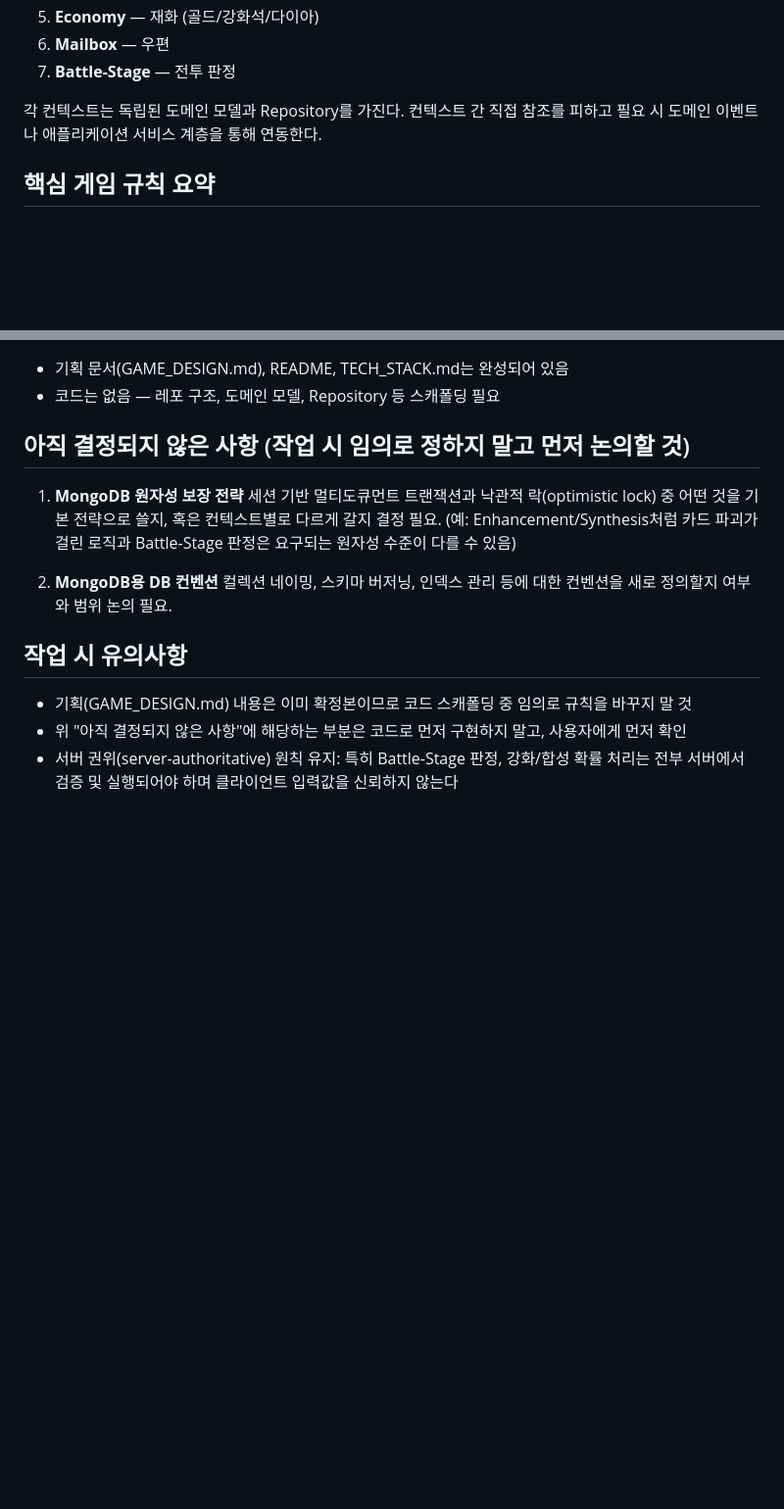
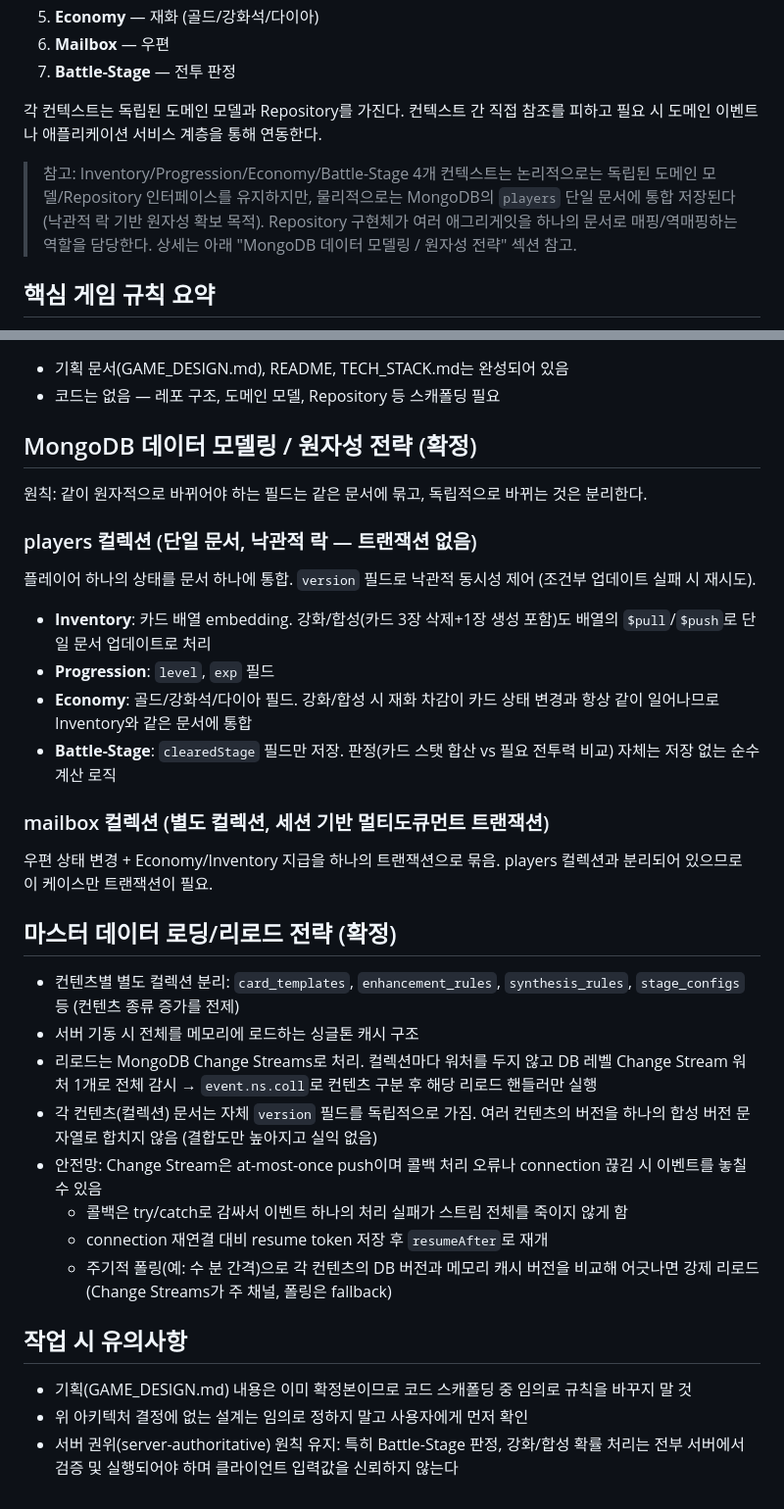
Before and after one commit to trisakion0500/enhance-or-bust, a Markdown page: CLAUDE.md, 2 parts joined by grey strips. Shown at 98% size. GitHub-like rendering; blank space fills up the shorter version.

Commit message:
MongoDB 데이터 모델링/원자성 전략, 마스터 데이터 로딩 전략 확정

```diff
--- a/CLAUDE.md
+++ b/CLAUDE.md
@@ -38,6 +38,12 @@
 각 컨텍스트는 독립된 도메인 모델과 Repository를 가진다. 컨텍스트 간 직접 참조를 피하고
 필요 시 도메인 이벤트나 애플리케이션 서비스 계층을 통해 연동한다.
 
+> 참고: Inventory/Progression/Economy/Battle-Stage 4개 컨텍스트는 논리적으로는 독립된
+> 도메인 모델/Repository 인터페이스를 유지하지만, 물리적으로는 MongoDB의 `players`
+> 단일 문서에 통합 저장된다 (낙관적 락 기반 원자성 확보 목적). Repository 구현체가
+> 여러 애그리게잇을 하나의 문서로 매핑/역매핑하는 역할을 담당한다. 상세는 아래
+> "MongoDB 데이터 모델링 / 원자성 전략" 섹션 참고.
+
 ## 핵심 게임 규칙 요약
 
 - **카드 등급**: N(60%, 공10-20) / R(30%, 25-40) / SR(8%, 50-80) / SSR(2%, 100-150)
@@ -55,20 +61,48 @@
 - 기획 문서(GAME_DESIGN.md), README, TECH_STACK.md는 완성되어 있음
 - 코드는 없음 — 레포 구조, 도메인 모델, Repository 등 스캐폴딩 필요
 
-## 아직 결정되지 않은 사항 (작업 시 임의로 정하지 말고 먼저 논의할 것)
+## MongoDB 데이터 모델링 / 원자성 전략 (확정)
 
-1. **MongoDB 원자성 보장 전략**
-   세션 기반 멀티도큐먼트 트랜잭션과 낙관적 락(optimistic lock) 중 어떤 것을 기본
-   전략으로 쓸지, 혹은 컨텍스트별로 다르게 갈지 결정 필요. (예: Enhancement/Synthesis처럼
-   카드 파괴가 걸린 로직과 Battle-Stage 판정은 요구되는 원자성 수준이 다를 수 있음)
+원칙: 같이 원자적으로 바뀌어야 하는 필드는 같은 문서에 묶고, 독립적으로 바뀌는 것은 분리한다.
 
-2. **MongoDB용 DB 컨벤션**
-   컬렉션 네이밍, 스키마 버저닝, 인덱스 관리 등에 대한 컨벤션을 새로 정의할지 여부와
-   범위 논의 필요.
+### players 컬렉션 (단일 문서, 낙관적 락 — 트랜잭션 없음)
+
+플레이어 하나의 상태를 문서 하나에 통합. `version` 필드로 낙관적 동시성 제어
+(조건부 업데이트 실패 시 재시도).
+
+- **Inventory**: 카드 배열 embedding. 강화/합성(카드 3장 삭제+1장 생성 포함)도
+  배열의 `$pull`/`$push`로 단일 문서 업데이트로 처리
+- **Progression**: `level`, `exp` 필드
+- **Economy**: 골드/강화석/다이아 필드. 강화/합성 시 재화 차감이 카드 상태 변경과
+  항상 같이 일어나므로 Inventory와 같은 문서에 통합
+- **Battle-Stage**: `clearedStage` 필드만 저장. 판정(카드 스탯 합산 vs 필요 전투력
+  비교) 자체는 저장 없는 순수 계산 로직
+
+### mailbox 컬렉션 (별도 컬렉션, 세션 기반 멀티도큐먼트 트랜잭션)
+
+우편 상태 변경 + Economy/Inventory 지급을 하나의 트랜잭션으로 묶음. players
+컬렉션과 분리되어 있으므로 이 케이스만 트랜잭션이 필요.
+
+## 마스터 데이터 로딩/리로드 전략 (확정)
+
+- 컨텐츠별 별도 컬렉션 분리: `card_templates`, `enhancement_rules`,
+  `synthesis_rules`, `stage_configs` 등 (컨텐츠 종류 증가를 전제)
+- 서버 기동 시 전체를 메모리에 로드하는 싱글톤 캐시 구조
+- 리로드는 MongoDB Change Streams로 처리. 컬렉션마다 워처를 두지 않고 DB 레벨
+  Change Stream 워처 1개로 전체 감시 → `event.ns.coll`로 컨텐츠 구분 후 해당
+  리로드 핸들러만 실행
+- 각 컨텐츠(컬렉션) 문서는 자체 `version` 필드를 독립적으로 가짐. 여러 컨텐츠의
+  버전을 하나의 합성 버전 문자열로 합치지 않음 (결합도만 높아지고 실익 없음)
+- 안전망: Change Stream은 at-most-once push이며 콜백 처리 오류나 connection 끊김
+  시 이벤트를 놓칠 수 있음
+  - 콜백은 try/catch로 감싸서 이벤트 하나의 처리 실패가 스트림 전체를 죽이지 않게 함
+  - connection 재연결 대비 resume token 저장 후 `resumeAfter`로 재개
+  - 주기적 폴링(예: 수 분 간격)으로 각 컨텐츠의 DB 버전과 메모리 캐시 버전을
+    비교해 어긋나면 강제 리로드 (Change Streams가 주 채널, 폴링은 fallback)
 
 ## 작업 시 유의사항
 
 - 기획(GAME_DESIGN.md) 내용은 이미 확정본이므로 코드 스캐폴딩 중 임의로 규칙을 바꾸지 말 것
-- 위 "아직 결정되지 않은 사항"에 해당하는 부분은 코드로 먼저 구현하지 말고, 사용자에게 먼저 확인
+- 위 아키텍처 결정에 없는 설계는 임의로 정하지 말고 사용자에게 먼저 확인
 - 서버 권위(server-authoritative) 원칙 유지: 특히 Battle-Stage 판정, 강화/합성 확률 처리는
   전부 서버에서 검증 및 실행되어야 하며 클라이언트 입력값을 신뢰하지 않는다
```
